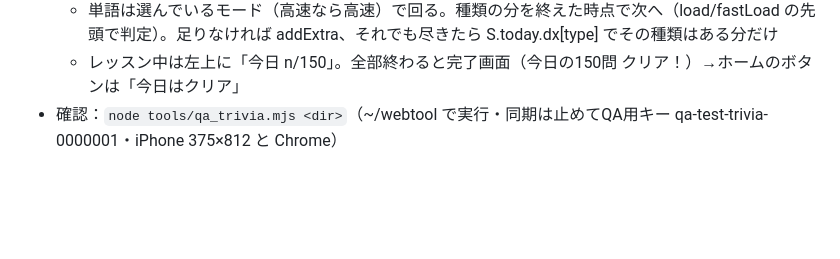
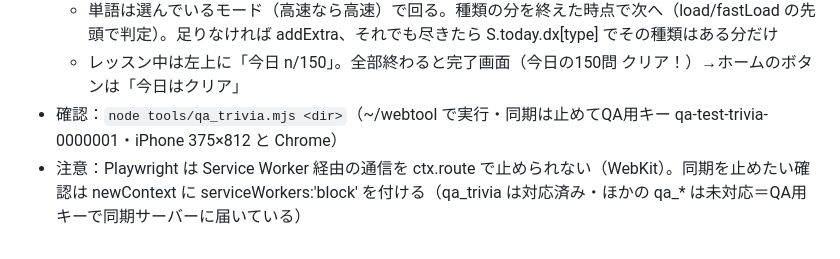
Before and after one commit to gjnzqqf8dq-coder/toeic-daily-master, a Markdown page: HANDOFF.md, the part around the change. GitHub-like rendering; blank space fills up the shorter version.

Commit message:
HANDOFF: QAで同期を止める注意
Co-Authored-By: Claude Opus 5.5 <noreply@anthropic.com>

```diff
--- a/HANDOFF.md
+++ b/HANDOFF.md
@@ -94,3 +94,4 @@
   - 単語は選んでいるモード（高速なら高速）で回る。種類の分を終えた時点で次へ（load/fastLoad の先頭で判定）。足りなければ addExtra、それでも尽きたら S.today.dx[type] でその種類はある分だけ
   - レッスン中は左上に「今日 n/150」。全部終わると完了画面（今日の150問 クリア！）→ホームのボタンは「今日はクリア」
 - 確認：`node tools/qa_trivia.mjs <dir>`（~/webtool で実行・同期は止めてQA用キー qa-test-trivia-0000001・iPhone 375×812 と Chrome）
+- 注意：Playwright は Service Worker 経由の通信を ctx.route で止められない（WebKit）。同期を止めたい確認は newContext に serviceWorkers:'block' を付ける（qa_trivia は対応済み・ほかの qa_* は未対応＝QA用キーで同期サーバーに届いている）
```
